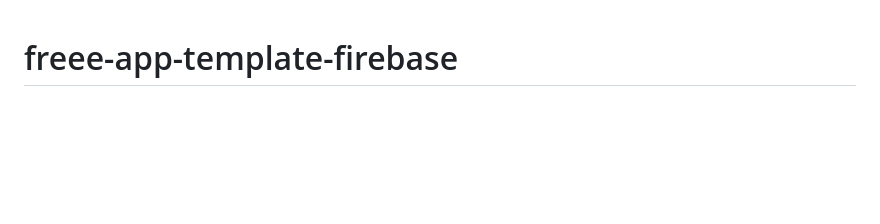
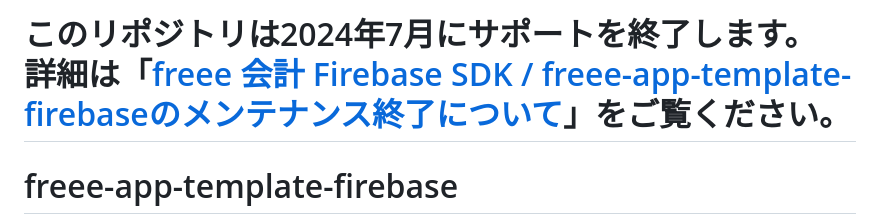
Before and after one commit to freee/freee-app-template-firebase, a Markdown page: README.md, the part around the change. Drawn GitHub-style; blank space fills up the shorter version.

Commit message:
announce

```diff
--- a/README.md
+++ b/README.md
@@ -1,3 +1,5 @@
+# このリポジトリは2024年7月にサポートを終了します。 詳細は「[freee 会計 Firebase SDK / freee-app-template-firebaseのメンテナンス終了について](https://developer.freee.co.jp/news/7052)」をご覧ください。
+
 # freee-app-template-firebase
 
 このアプリは Firebase 上で動作する [freee SDK](https://github.com/freee/firebase-sdk-js) を利用して、 freee アカウントの認証や freee API の呼び出しを行うサンプルアプリです。
```
